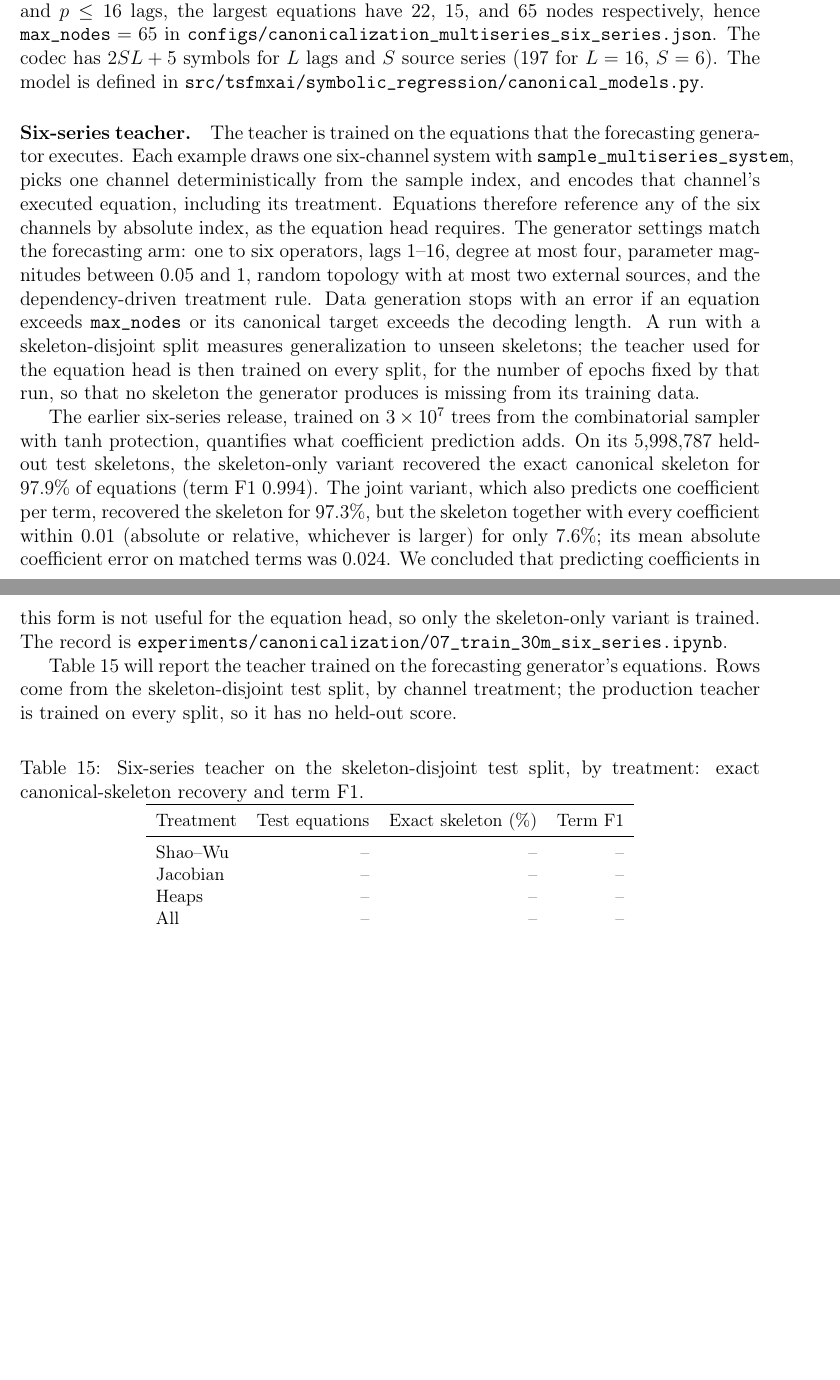
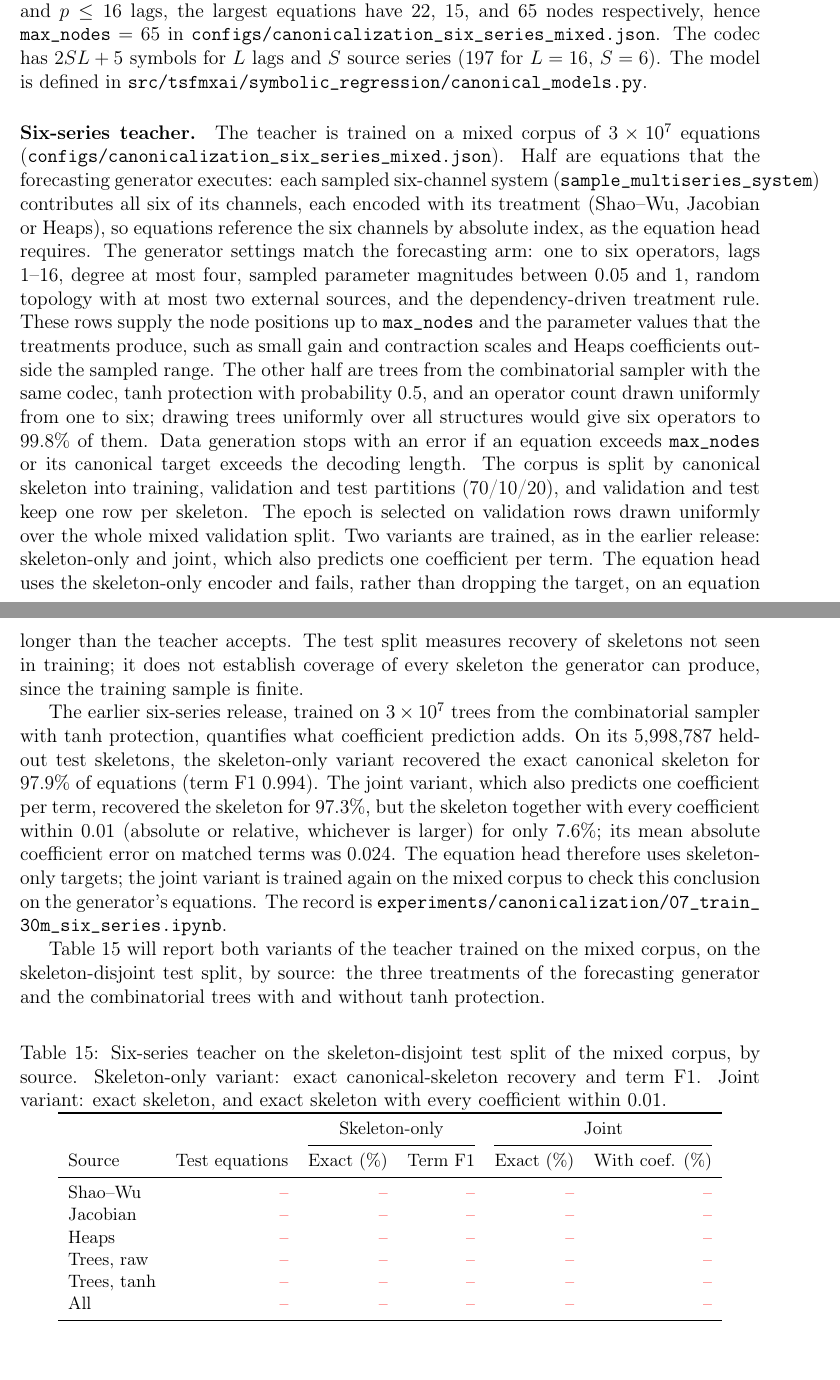
Before and after one commit to MateusWiteck/tsfmxai, a LaTeX document (report/english/main.tex, which reads report/english/chapters/implemented_generator/02_vocabulary_and_representation.tex): two parts of pages 68 and 69 of 118 before the commit and two parts of pages 68 and 69 of 119 after it, joined at a grey line, cut so that both start at the same text, the shorter picture padded with empty space. Compiled offline with pdfLaTeX.

Commit message:
Teacher release, codec contract, explicit validation and overflow policies
- Release metadata of a mixed corpus keeps the codec and size keys at the
  top level, so model and dataset cards no longer raise KeyError; model
  cards list test metrics per treatment.
- The equation head compares the teacher's full codec (series, lag range,
  degree, token convention) with the generator's, not only the vocabulary
  size; on_overflow now defaults to raise and is recorded in provenance.
- validation_sampling 'uniform_rows' draws the epoch-selection rows over the
  whole mixed validation split; historical runs keep 'first_rows'.
- run_canonical defaults to the mixed config.
- Report: describe the mixed corpus, both variants, uniform validation, and
  drop the claim that training on every split covers every skeleton.

Co-Authored-By: Claude Opus 5.5 <noreply@anthropic.com>

```diff
--- a/report/english/chapters/implemented_generator/02_vocabulary_and_representation.tex
+++ b/report/english/chapters/implemented_generator/02_vocabulary_and_representation.tex
@@ -114,26 +114,39 @@ multiplies a tree by its contraction scale, giving at most $2K+3$ nodes. A Heaps
 autoregression with $p$ lags has $4p+1$ nodes. With $K=6$ operations and
 $p\le16$ lags, the largest equations have 22, 15, and 65 nodes respectively, hence
 \texttt{max\_nodes}${}=65$ in
-\path{configs/canonicalization_multiseries_six_series.json}. The codec has
+\path{configs/canonicalization_six_series_mixed.json}. The codec has
 $2SL+5$ symbols for $L$ lags and $S$ source series (197 for $L=16$, $S=6$). The
 model is defined in
 \path{src/tsfmxai/symbolic_regression/canonical_models.py}.
 
 \paragraph{Six-series teacher.}
-The teacher is trained on the equations that the forecasting generator
-executes. Each example draws one six-channel system with
-\texttt{sample\_multiseries\_system}, picks one channel deterministically from
-the sample index, and encodes that channel's executed equation, including its
-treatment. Equations therefore reference any of the six channels by absolute
-index, as the equation head requires. The generator settings match the
-forecasting arm: one to six operators, lags 1--16, degree at most four,
-parameter magnitudes between 0.05 and 1, random topology with at most two
-external sources, and the dependency-driven treatment rule. Data generation
-stops with an error if an equation exceeds \texttt{max\_nodes} or its canonical
-target exceeds the decoding length. A run with a skeleton-disjoint split measures
-generalization to unseen skeletons; the teacher used for the equation head is
-then trained on every split, for the number of epochs fixed by that run, so
-that no skeleton the generator produces is missing from its training data.
+The teacher is trained on a mixed corpus of $3\times10^7$ equations
+(\path{configs/canonicalization_six_series_mixed.json}). Half are equations
+that the forecasting generator executes: each sampled six-channel system
+(\texttt{sample\_multiseries\_system}) contributes all six of its channels,
+each encoded with its treatment (Shao--Wu, Jacobian or Heaps), so equations
+reference the six channels by absolute index, as the equation head requires.
+The generator settings match the forecasting arm: one to six operators, lags
+1--16, degree at most four, sampled parameter magnitudes between 0.05 and 1,
+random topology with at most two external sources, and the dependency-driven
+treatment rule. These rows supply the node positions up to
+\texttt{max\_nodes} and the parameter values that the treatments produce, such
+as small gain and contraction scales and Heaps coefficients outside the
+sampled range. The other half are trees from the combinatorial sampler with
+the same codec, $\tanh$ protection with probability 0.5, and an operator
+count drawn uniformly from one to six; drawing trees uniformly over all
+structures would give six operators to 99.8\% of them. Data generation stops
+with an error if an equation exceeds \texttt{max\_nodes} or its canonical
+target exceeds the decoding length. The corpus is split by canonical skeleton
+into training, validation and test partitions (70/10/20), and validation and
+test keep one row per skeleton. The epoch is selected on validation rows drawn
+uniformly over the whole mixed validation split. Two variants are trained, as
+in the earlier release: skeleton-only and joint, which also predicts one
+coefficient per term. The equation head uses the skeleton-only encoder and
+fails, rather than dropping the target, on an equation longer than the
+teacher accepts. The test split measures recovery of skeletons not seen in
+training; it does not establish coverage of every skeleton the generator can
+produce, since the training sample is finite.
 
 The earlier six-series release, trained on $3\times10^7$ trees from the
 combinatorial sampler with $\tanh$ protection, quantifies what coefficient
@@ -142,25 +155,31 @@ variant recovered the exact canonical skeleton for 97.9\% of equations (term
 F1 0.994). The joint variant, which also predicts one coefficient per term,
 recovered the skeleton for 97.3\%, but the skeleton together with every
 coefficient within 0.01 (absolute or relative, whichever is larger) for only 7.6\%;
-its mean absolute coefficient error on matched terms was 0.024. We concluded
-that predicting coefficients in this form is not useful for the equation head,
-so only the skeleton-only variant is trained. The record is
-\path{experiments/canonicalization/07_train_30m_six_series.ipynb}.
+its mean absolute coefficient error on matched terms was 0.024. The equation head
+therefore uses skeleton-only targets; the joint variant is trained again on
+the mixed corpus to check this conclusion on the generator's equations. The
+record is \path{experiments/canonicalization/07_train_30m_six_series.ipynb}.
 
-Table~\ref{tab:six-series-teacher} will report the teacher trained on the
-forecasting generator's equations. Rows come from the skeleton-disjoint
-test split, by channel treatment; the production teacher is trained on every
-split, so it has no held-out score.
+Table~\ref{tab:six-series-teacher} will report both variants of the teacher
+trained on the mixed corpus, on the skeleton-disjoint test split, by source:
+the three treatments of the forecasting generator and the combinatorial trees
+with and without $\tanh$ protection.
 
 \begin{table}[htbp]\centering\small
-\caption{Six-series teacher on the skeleton-disjoint test split, by
-treatment: exact canonical-skeleton recovery and term F1.}
+\caption{Six-series teacher on the skeleton-disjoint test split of the
+mixed corpus, by source. Skeleton-only variant: exact canonical-skeleton
+recovery and term F1. Joint variant: exact skeleton, and exact skeleton with
+every coefficient within 0.01.}
 \label{tab:six-series-teacher}
-\begin{tabular}{lrrr}\toprule
-Treatment & Test equations & Exact skeleton (\%) & Term F1 \\\midrule
-Shao--Wu & \pending & \pending & \pending \\
-Jacobian & \pending & \pending & \pending \\
-Heaps & \pending & \pending & \pending \\
-All & \pending & \pending & \pending \\\bottomrule
+\begin{tabular}{lrrrrr}\toprule
+ & & \multicolumn{2}{c}{Skeleton-only} & \multicolumn{2}{c}{Joint} \\
+\cmidrule(lr){3-4}\cmidrule(lr){5-6}
+Source & Test equations & Exact (\%) & Term F1 & Exact (\%) & With coef. (\%) \\\midrule
+Shao--Wu & \pending & \pending & \pending & \pending & \pending \\
+Jacobian & \pending & \pending & \pending & \pending & \pending \\
+Heaps & \pending & \pending & \pending & \pending & \pending \\
+Trees, raw & \pending & \pending & \pending & \pending & \pending \\
+Trees, $\tanh$ & \pending & \pending & \pending & \pending & \pending \\
+All & \pending & \pending & \pending & \pending & \pending \\\bottomrule
 \end{tabular}
 \end{table}
```
Also changed, not shown: report/english/chapters/experimental_design/foundation_prior_evaluation.tex (+12 -10 lines), 9 other files.
